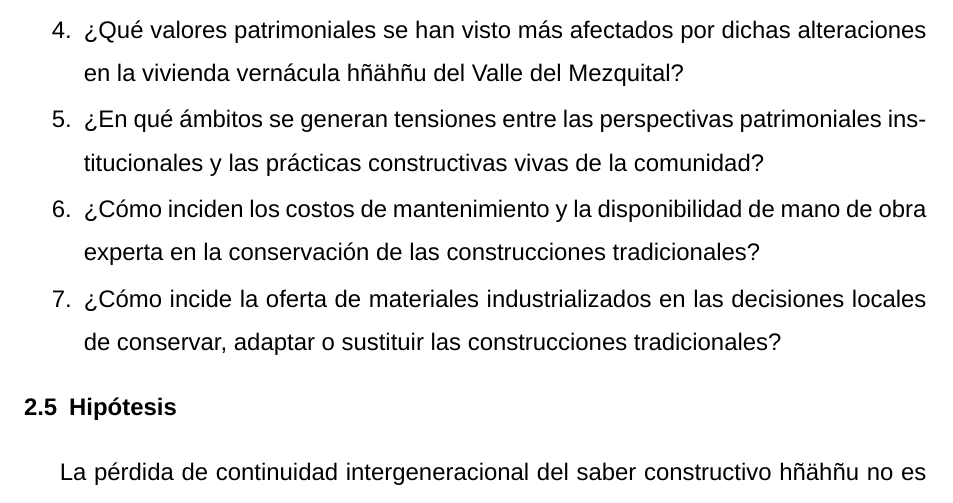
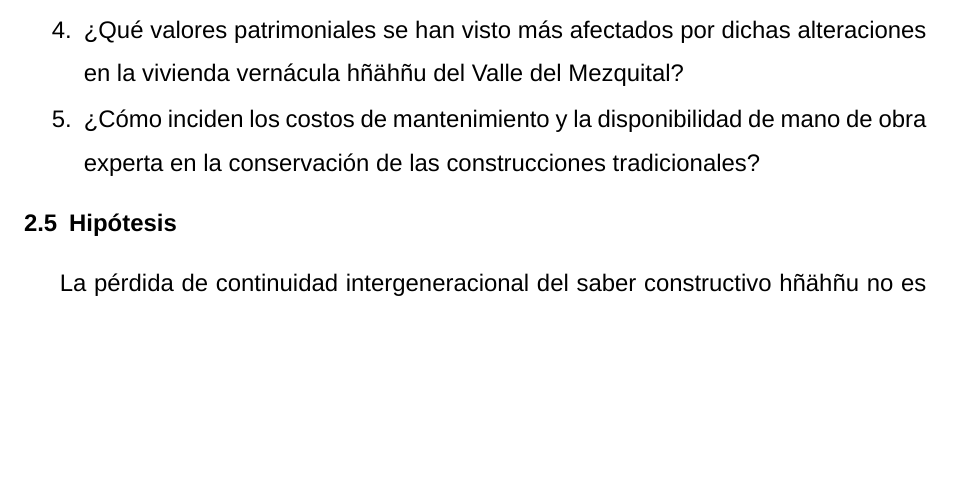
Before and after one commit to VictorHGH/ICR, a LaTeX document (estructura/icr.tex, which reads estructura/003_introduccion/004_preguntas_de_investigacion/preguntas_de_investigacion.tex): part of page 9 of 28 before the commit and part of page 9 of 27 after it, cut so that both start at the same text, the shorter picture padded with empty space. Compiled offline with XeLaTeX; a missing font is replaced by an installed copy or a similar font.

Commit message:
[Updated] preguntas de investigacion

```diff
--- a/estructura/003_introduccion/004_preguntas_de_investigacion/preguntas_de_investigacion.tex
+++ b/estructura/003_introduccion/004_preguntas_de_investigacion/preguntas_de_investigacion.tex
@@ -10,10 +10,10 @@
 
 	\item {¿Qué valores patrimoniales se han visto más afectados por dichas alteraciones en la vivienda vernácula hñähñu del Valle del Mezquital?}
 
-	\item{¿En qué ámbitos se generan tensiones entre las perspectivas patrimoniales institucionales y las prácticas constructivas vivas de la comunidad?}
-
 	\item {¿Cómo inciden los costos de mantenimiento y la disponibilidad de mano de obra experta en la conservación de las construcciones tradicionales?}
 
-	\item {¿Cómo incide la oferta de materiales industrializados en las decisiones locales de conservar, adaptar o sustituir las construcciones tradicionales?}
+	% \item{¿En qué ámbitos se generan tensiones entre las perspectivas patrimoniales institucionales y las prácticas constructivas vivas de la comunidad?}
+
+	% \item {¿Cómo incide la oferta de materiales industrializados en las decisiones locales de conservar, adaptar o sustituir las construcciones tradicionales?}
 
 \end{enumerate}
```
